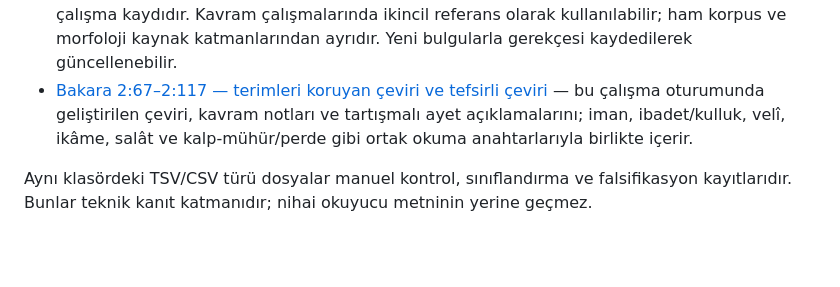
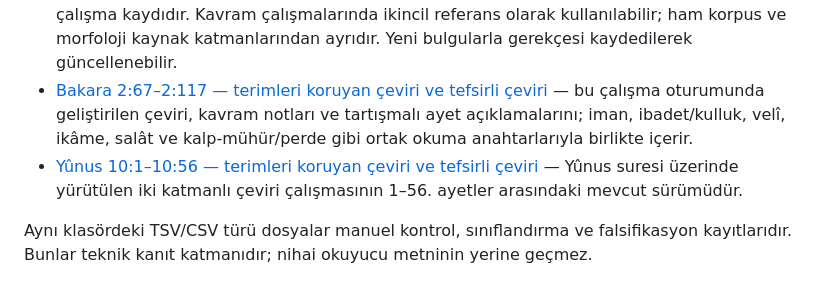
Before and after one commit to meditao/quran-offline-corpus, a Markdown page: 07_analyses/README.md, the part around the change. Rendered like a GitHub page; blank space fills up the shorter version.

Commit message:
Yunus 1-56 meal-tefsir dosyasını analiz dizinine ekle

```diff
--- a/07_analyses/README.md
+++ b/07_analyses/README.md
@@ -22,6 +22,7 @@ Amaç, dışarıdan gelen bir okuyucunun sonucu sadece kabul etmesi değil, sonu
 - [Âsr Suresi (103) — Kur'an içi analiz ve tefsirli meal](surahs/Asr-103-analysis.md)
 - [Bakara 2:2–2:66 — terimleri koruyan çeviri ve tefsirli çeviri](surahs/Bakara-002-066-meal-tefsir.md) — her ayette terimleri koruyan çeviri ile kavramları bağlam içinde açan tefsirli çeviriyi birlikte sunan, sürümlenen bir yorum/çalışma kaydıdır. Kavram çalışmalarında ikincil referans olarak kullanılabilir; ham korpus ve morfoloji kaynak katmanlarından ayrıdır. Yeni bulgularla gerekçesi kaydedilerek güncellenebilir.
 - [Bakara 2:67–2:117 — terimleri koruyan çeviri ve tefsirli çeviri](surahs/Bakara-067-117-meal-tefsir.md) — bu çalışma oturumunda geliştirilen çeviri, kavram notları ve tartışmalı ayet açıklamalarını; iman, ibadet/kulluk, velî, ikâme, salât ve kalp-mühür/perde gibi ortak okuma anahtarlarıyla birlikte içerir.
+- [Yûnus 10:1–10:56 — terimleri koruyan çeviri ve tefsirli çeviri](surahs/Yunus-001-056-meal-tefsir.md) — Yûnus suresi üzerinde yürütülen iki katmanlı çeviri çalışmasının 1–56. ayetler arasındaki mevcut sürümüdür.
 
 Aynı klasördeki TSV/CSV türü dosyalar manuel kontrol, sınıflandırma ve falsifikasyon kayıtlarıdır. Bunlar teknik kanıt katmanıdır; nihai okuyucu metninin yerine geçmez.
 
```
